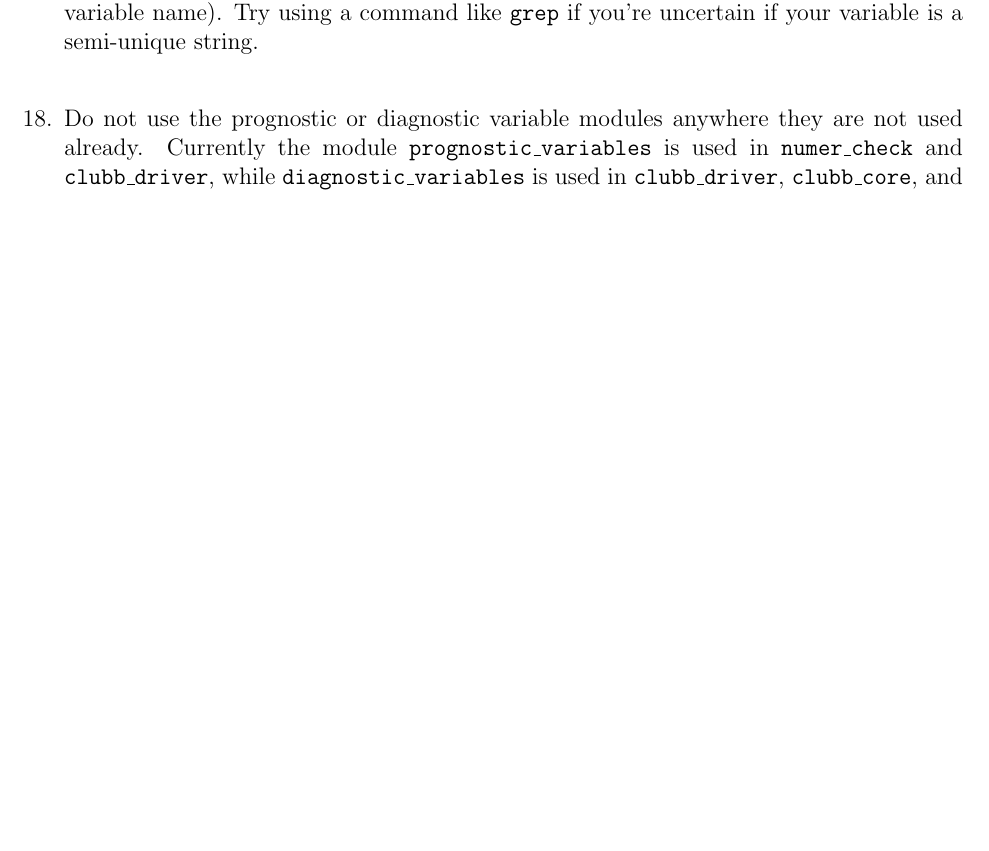
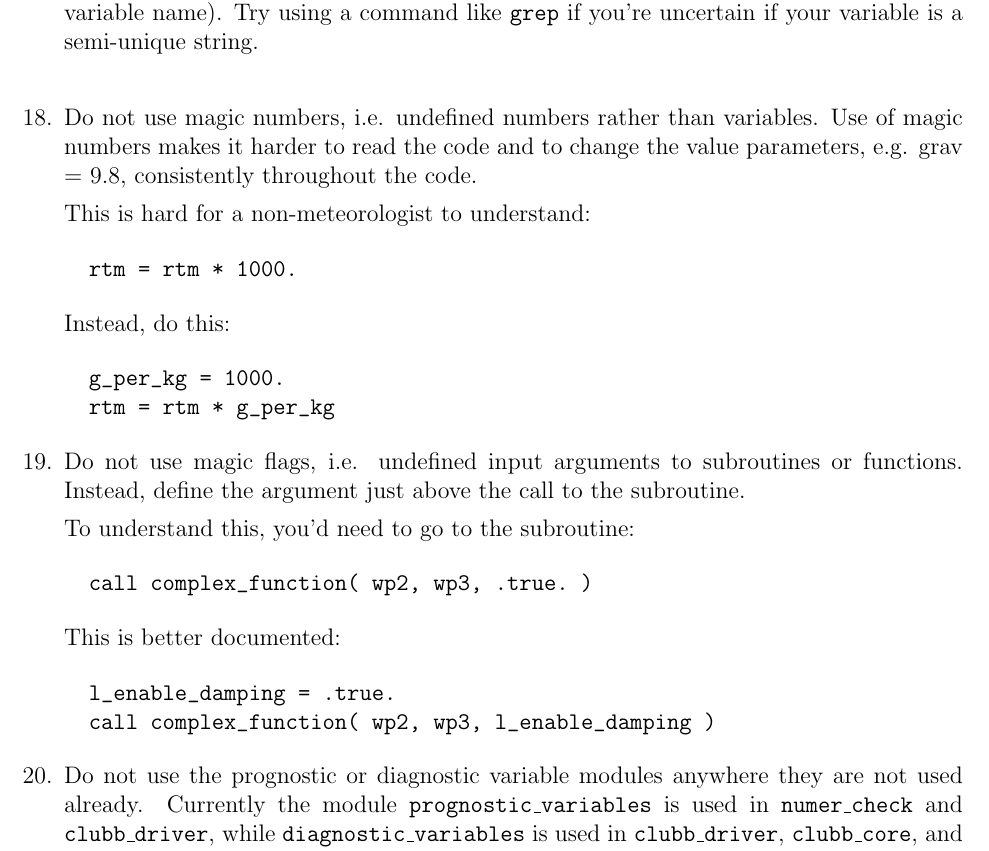
Before and after one commit to larson-group/clubb_release, a LaTeX document (doc/hoc_standards.tex): part of page 8 of 11 before the commit and part of page 8 of 12 after it, cut so that both start at the same text, the shorter picture padded with empty space. Compiled offline with pdfLaTeX.

Commit message:
I added two new rules: don't use magic numbers, and don't use magic flags.
git-svn-id: file:///usr/local/src/svnroot/clubb_repos/trunk@3660 f1ce5500-ea2b-45e0-a110-28dffb978352

Former-commit-id: 6a84371a7ced3962113865c5ef41c4de49f508b6

```diff
--- a/doc/hoc_standards.tex
+++ b/doc/hoc_standards.tex
@@ -417,6 +417,35 @@ Try using a command
 like \texttt{grep} if you're uncertain if your variable is a semi-unique string.
 \newline
 
+\item  Do not use magic numbers, i.e. undefined numbers rather than variables.
+Use of magic numbers makes it harder to read the code and to change the value
+parameters, e.g. grav = 9.8, consistently throughout the code.
+
+This is hard for a non-meteorologist to understand:
+\begin{verbatim}
+  rtm = rtm * 1000.
+\end{verbatim}
+
+Instead, do this:
+\begin{verbatim}
+  g_per_kg = 1000.
+  rtm = rtm * g_per_kg
+\end{verbatim}
+
+\item  Do not use magic flags, i.e. undefined input arguments to subroutines or
+functions.  Instead, define the argument just above the call to the subroutine.
+
+To understand this, you'd need to go to the subroutine:
+\begin{verbatim}
+  call complex_function( wp2, wp3, .true. )
+\end{verbatim}
+
+This is better documented:
+\begin{verbatim}
+  l_enable_damping = .true.
+  call complex_function( wp2, wp3, l_enable_damping )
+\end{verbatim}
+
 \item Do not use the prognostic or diagnostic variable modules anywhere they
 are not used already.  Currently the module \texttt{prognostic\_variables}
 is used in
```
